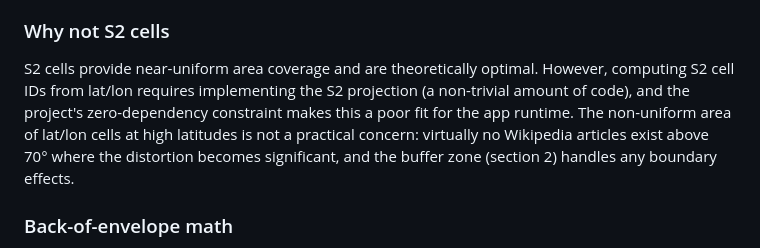
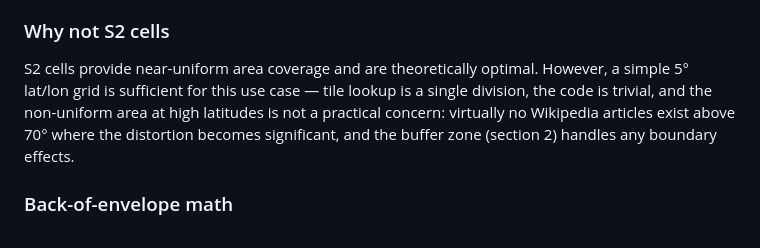
Before and after one commit to ChrisSteinbach/tour-guide, a Markdown page: docs/tiling.md, the part around the change. GitHub-like rendering.

Commit message:
Fix S2 cells rationale in tiling docs (#tour-guide-cck7)
The previous wording overstated implementation cost as the reason for
choosing a 5° grid over S2 cells. State the actual reason directly:
simplicity and sufficiency.

Co-Authored-By: Claude Opus 4.6 <noreply@anthropic.com>

```diff
--- a/docs/tiling.md
+++ b/docs/tiling.md
@@ -25,7 +25,7 @@ Geohash precision levels jump 32x between levels (32 → 1,024 → 32,768 cells)
 
 ### Why not S2 cells
 
-S2 cells provide near-uniform area coverage and are theoretically optimal. However, computing S2 cell IDs from lat/lon requires implementing the S2 projection (a non-trivial amount of code), and the project's zero-dependency constraint makes this a poor fit for the app runtime. The non-uniform area of lat/lon cells at high latitudes is not a practical concern: virtually no Wikipedia articles exist above 70° where the distortion becomes significant, and the buffer zone (section 2) handles any boundary effects.
+S2 cells provide near-uniform area coverage and are theoretically optimal. However, a simple 5° lat/lon grid is sufficient for this use case — tile lookup is a single division, the code is trivial, and the non-uniform area at high latitudes is not a practical concern: virtually no Wikipedia articles exist above 70° where the distortion becomes significant, and the buffer zone (section 2) handles any boundary effects.
 
 ### Back-of-envelope math
 
```
